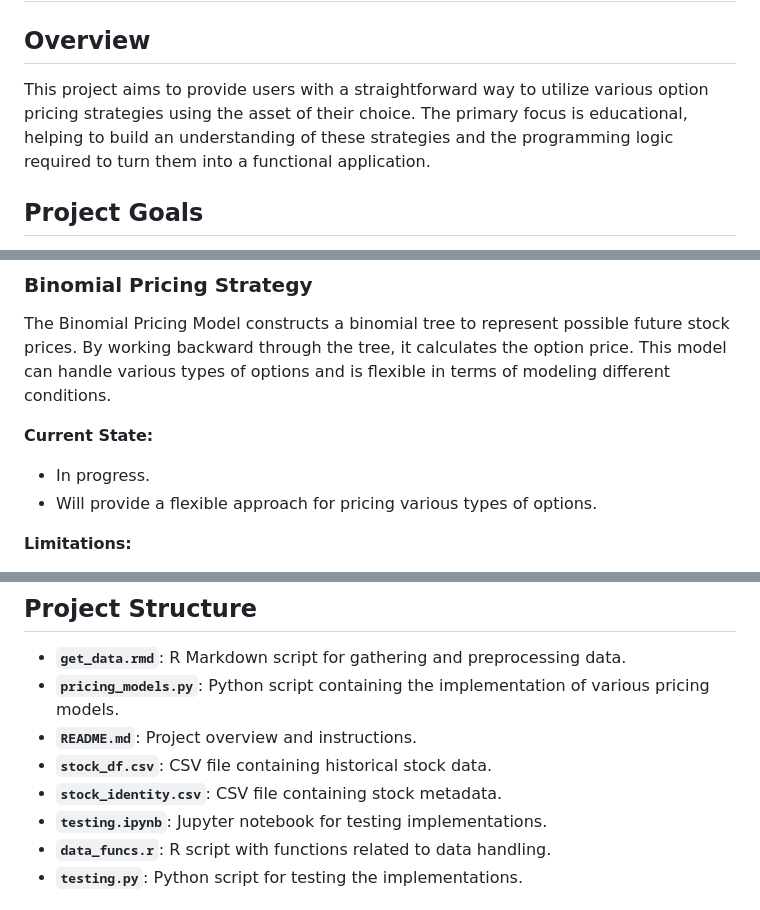
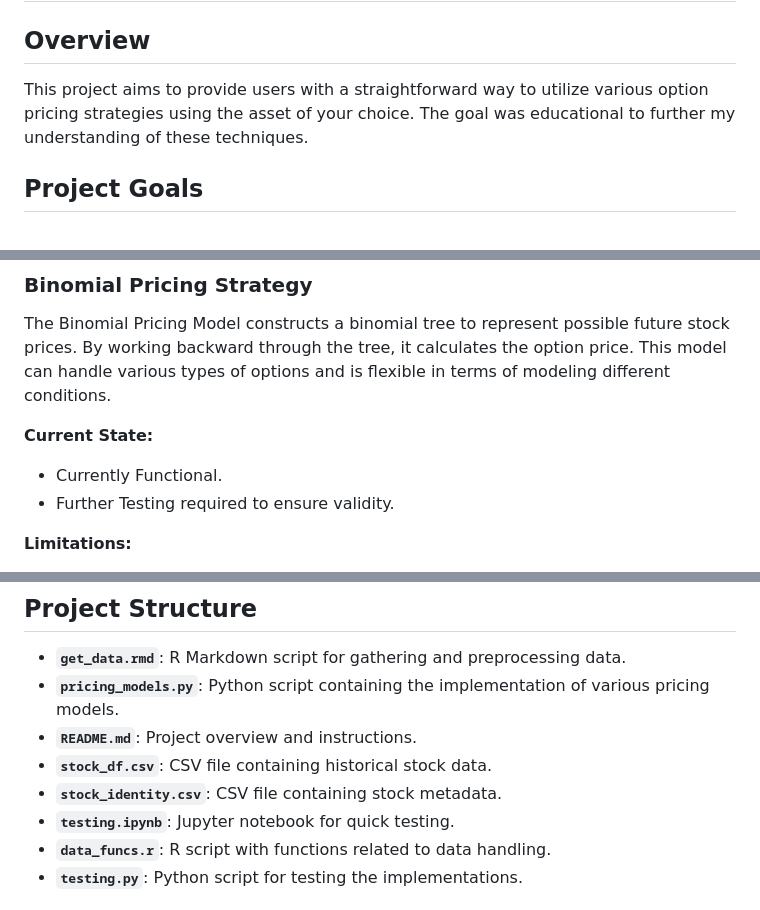
Before and after one commit to AShakhapur/Option_Pricing, a Markdown page: README.md, 3 parts joined by grey strips. Rendered like a GitHub page.

```diff
--- a/README.md
+++ b/README.md
@@ -2,7 +2,7 @@
 
 ## Overview
 
-This project aims to provide users with a straightforward way to utilize various option pricing strategies using the asset of their choice. The primary focus is educational, helping to build an understanding of these strategies and the programming logic required to turn them into a functional application.
+This project aims to provide users with a straightforward way to utilize various option pricing strategies using the asset of your choice. The goal was educational to further my understanding of these techniques.
 
 ## Project Goals
 
@@ -30,8 +30,8 @@ The Black-Scholes model is currently implemented. It provides a closed-form solu
 The Binomial Pricing Model constructs a binomial tree to represent possible future stock prices. By working backward through the tree, it calculates the option price. This model can handle various types of options and is flexible in terms of modeling different conditions.
 
 **Current State:**
-- In progress.
-- Will provide a flexible approach for pricing various types of options.
+- Currently Functional.
+- Further Testing required to ensure validity.
 
 **Limitations:**
 - Computationally intensive for a large number of steps.
@@ -68,7 +68,7 @@ The Implicit Bayesian Strategy aims to use a Bayesian approach to determine opti
 - **`README.md`**: Project overview and instructions.
 - **`stock_df.csv`**: CSV file containing historical stock data.
 - **`stock_identity.csv`**: CSV file containing stock metadata.
-- **`testing.ipynb`**: Jupyter notebook for testing implementations.
+- **`testing.ipynb`**: Jupyter notebook for quick testing.
 - **`data_funcs.r`**: R script with functions related to data handling.
 - **`testing.py`**: Python script for testing the implementations.
 
```
